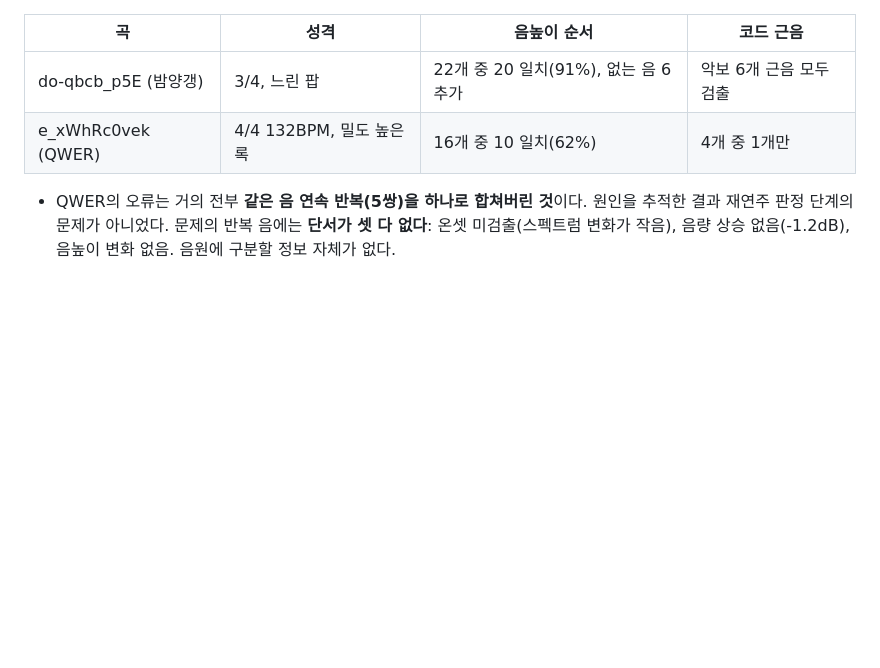
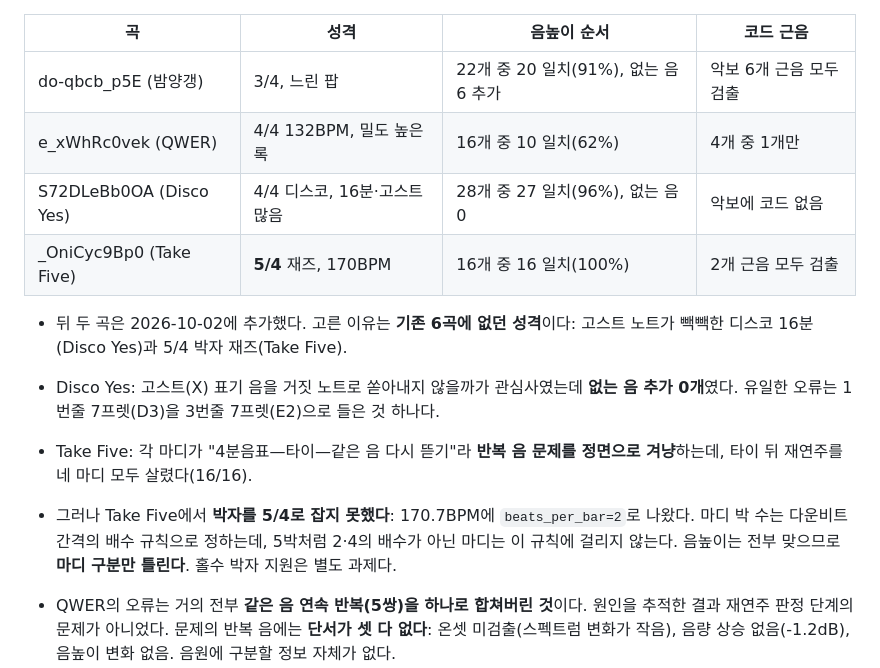
Before and after one commit to J1kjangin/Bass-Tab-maker, a Markdown page: CLAUDE.md, the part around the change. Drawn GitHub-style; blank space fills up the shorter version.

Commit message:
Add two held-out validation songs: a dense disco groove and a 5/4 jazz tune
Disco Yes stresses ghost notes and 16ths: 27 of 28 pitches, and no spurious
notes at all. Take Five stresses the repeated-note case head on, since every
bar re-plucks the pitch it just tied: 16 of 16, both chord roots found. It also
shows a real gap - the bar length rule only produces multiples of 2 and 4, so
the 5/4 metre came out as 2/4 at double tempo.

Reference transcriptions stay out of the repository (tools/reference is ignored).

Co-Authored-By: Claude Opus 5 <noreply@anthropic.com>

```diff
--- a/CLAUDE.md
+++ b/CLAUDE.md
@@ -123,6 +123,18 @@ uv run python tools/eval_reference.py jobs/awBbD1fxwio tools/reference/awBbD1fxw
 |---|---|---|---|
 | do-qbcb_p5E (밤양갱) | 3/4, 느린 팝 | 22개 중 20 일치(91%), 없는 음 6 추가 | 악보 6개 근음 모두 검출 |
 | e_xWhRc0vek (QWER) | 4/4 132BPM, 밀도 높은 록 | 16개 중 10 일치(62%) | 4개 중 1개만 |
+| S72DLeBb0OA (Disco Yes) | 4/4 디스코, 16분·고스트 많음 | 28개 중 27 일치(96%), 없는 음 0 | 악보에 코드 없음 |
+| _OniCyc9Bp0 (Take Five) | **5/4** 재즈, 170BPM | 16개 중 16 일치(100%) | 2개 근음 모두 검출 |
+
+- 뒤 두 곡은 2026-10-02에 추가했다. 고른 이유는 **기존 6곡에 없던 성격**이다: 고스트 노트가 빽빽한
+  디스코 16분(Disco Yes)과 5/4 박자 재즈(Take Five).
+- Disco Yes: 고스트(X) 표기 음을 거짓 노트로 쏟아내지 않을까가 관심사였는데 **없는 음 추가 0개**였다.
+  유일한 오류는 1번줄 7프렛(D3)을 3번줄 7프렛(E2)으로 들은 것 하나다.
+- Take Five: 각 마디가 "4분음표—타이—같은 음 다시 뜯기"라 **반복 음 문제를 정면으로 겨냥**하는데,
+  타이 뒤 재연주를 네 마디 모두 살렸다(16/16).
+- 그러나 Take Five에서 **박자를 5/4로 잡지 못했다**: 170.7BPM에 `beats_per_bar=2`로 나왔다.
+  마디 박 수는 다운비트 간격의 배수 규칙으로 정하는데, 5박처럼 2·4의 배수가 아닌 마디는 이 규칙에
+  걸리지 않는다. 음높이는 전부 맞으므로 **마디 구분만 틀린다**. 홀수 박자 지원은 별도 과제다.
 
 - QWER의 오류는 거의 전부 **같은 음 연속 반복(5쌍)을 하나로 합쳐버린 것**이다. 원인을 추적한 결과
   재연주 판정 단계의 문제가 아니었다. 문제의 반복 음에는 **단서가 셋 다 없다**: 온셋 미검출(스펙트럼
```
